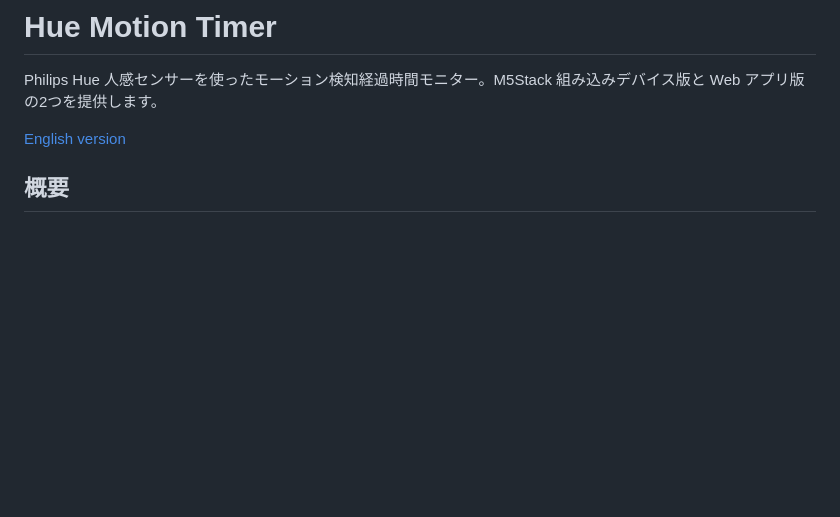
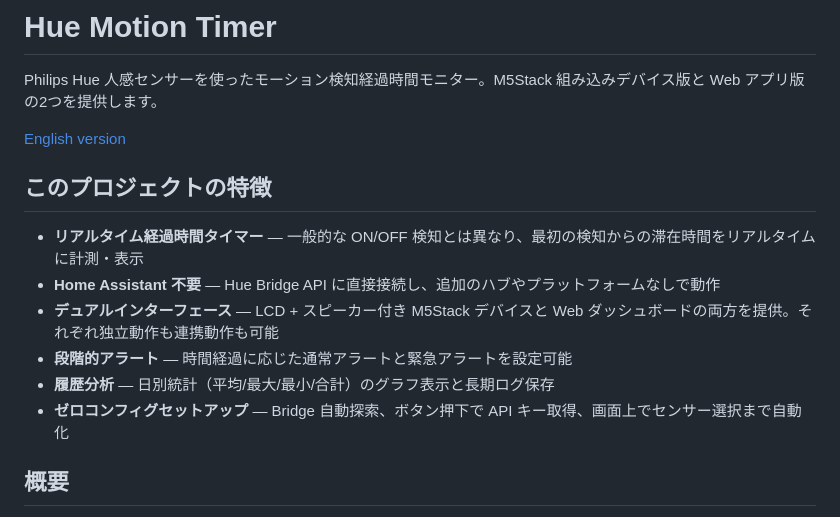
Before and after one commit to yo1t/hue-motion-timer, a Markdown page: README.ja.md, the part around the change. GitHub-like rendering; blank space fills up the shorter version.

Commit message:
Add project highlights to README

```diff
--- a/README.ja.md
+++ b/README.ja.md
@@ -3,6 +3,15 @@
 Philips Hue 人感センサーを使ったモーション検知経過時間モニター。M5Stack 組み込みデバイス版と Web アプリ版の2つを提供します。
 
 [English version](README.md)
+
+## このプロジェクトの特徴
+
+- **リアルタイム経過時間タイマー** — 一般的な ON/OFF 検知とは異なり、最初の検知からの滞在時間をリアルタイムに計測・表示
+- **Home Assistant 不要** — Hue Bridge API に直接接続し、追加のハブやプラットフォームなしで動作
+- **デュアルインターフェース** — LCD + スピーカー付き M5Stack デバイスと Web ダッシュボードの両方を提供。それぞれ独立動作も連携動作も可能
+- **段階的アラート** — 時間経過に応じた通常アラートと緊急アラートを設定可能
+- **履歴分析** — 日別統計（平均/最大/最小/合計）のグラフ表示と長期ログ保存
+- **ゼロコンフィグセットアップ** — Bridge 自動探索、ボタン押下で API キー取得、画面上でセンサー選択まで自動化
 
 ## 概要
 
```
Also changed, not shown: README.md (+9 -0 lines).
